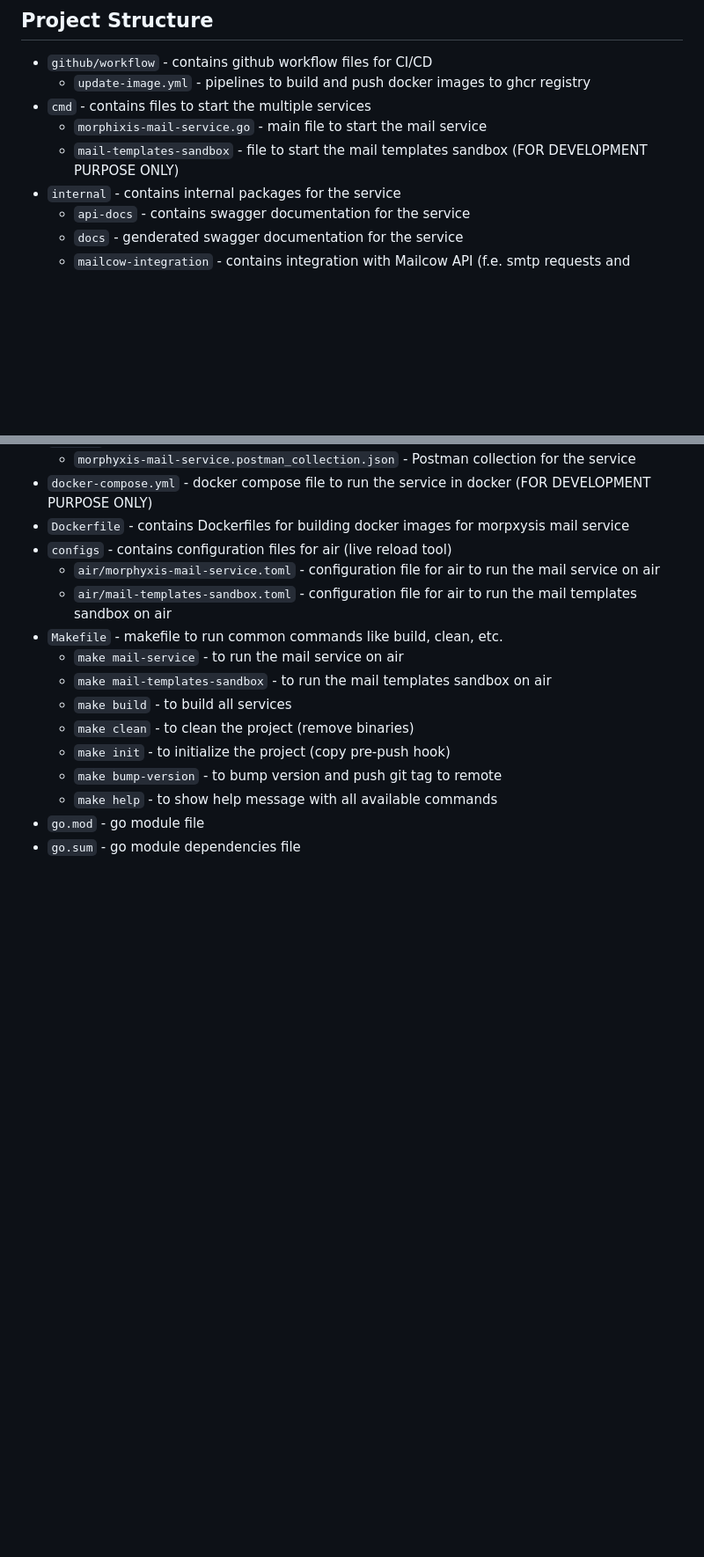
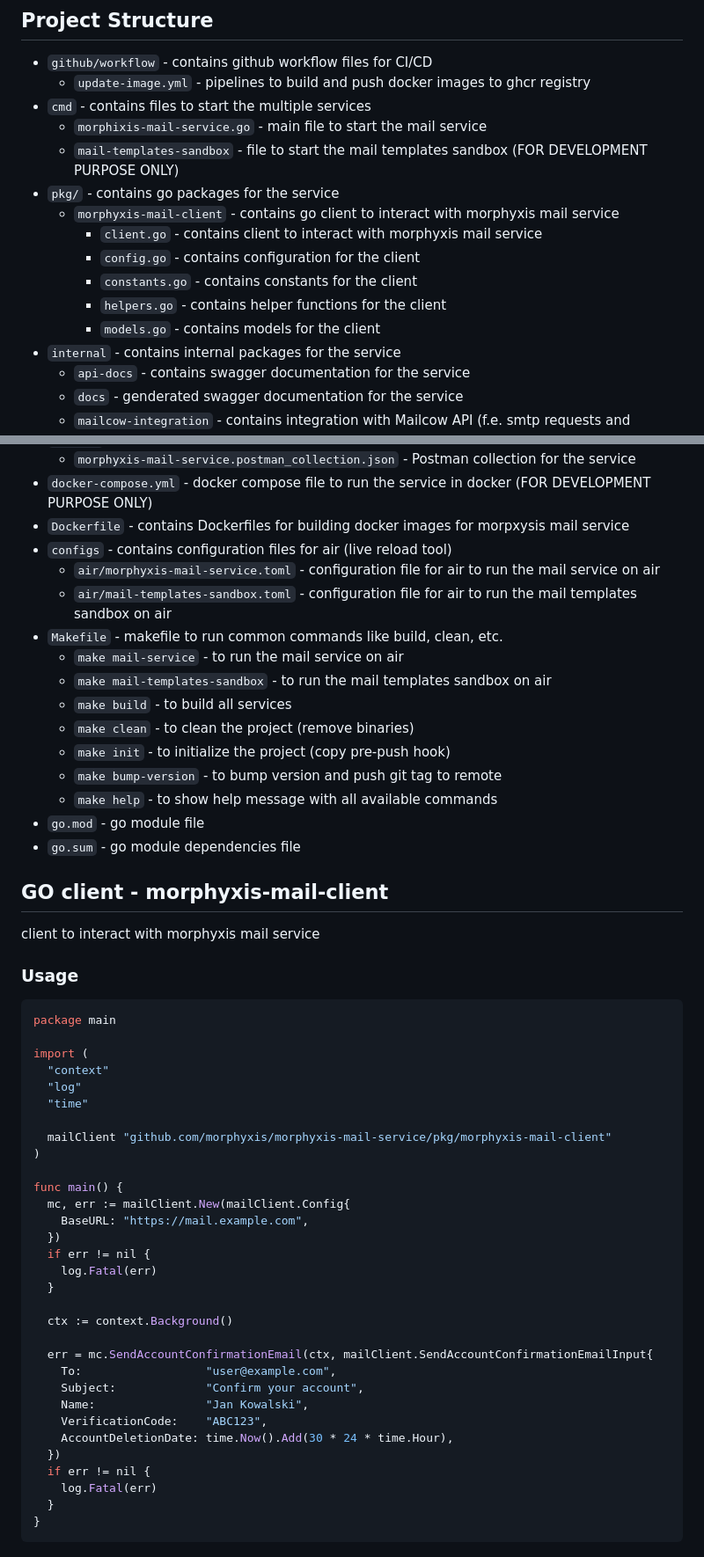
Before and after one commit to TymekGluch/Morphyxis-mail-service, a Markdown page: README.md, 2 parts joined by grey strips. Shown at 88% size. Drawn GitHub-style; blank space fills up the shorter version.

Commit message:
docs: Adjust Readme.md

````diff
--- a/README.md
+++ b/README.md
@@ -66,6 +66,13 @@ docker run -d \
 - `cmd` - contains files to start the multiple services
   - `morphixis-mail-service.go` - main file to start the mail service
   - `mail-templates-sandbox` - file to start the mail templates sandbox (FOR DEVELOPMENT PURPOSE ONLY)
+- `pkg/` - contains go packages for the service
+  - `morphyxis-mail-client` - contains go client to interact with morphyxis mail service
+    - `client.go` - contains client to interact with morphyxis mail service
+    - `config.go` - contains configuration for the client
+    - `constants.go` - contains constants for the client
+    - `helpers.go` - contains helper functions for the client
+    - `models.go` - contains models for the client
 - `internal` - contains internal packages for the service
   - `api-docs` - contains swagger documentation for the service
   - `docs` - genderated swagger documentation for the service
@@ -114,3 +121,43 @@ docker run -d \
   - `make help` - to show help message with all available commands
 - `go.mod` - go module file
 - `go.sum` - go module dependencies file
+
+## GO client - morphyxis-mail-client
+
+client to interact with morphyxis mail service
+
+### Usage
+
+```go
+package main
+
+import (
+  "context"
+  "log"
+  "time"
+
+  mailClient "github.com/morphyxis/morphyxis-mail-service/pkg/morphyxis-mail-client"
+)
+
+func main() {
+  mc, err := mailClient.New(mailClient.Config{
+    BaseURL: "https://mail.example.com",
+  })
+  if err != nil {
+    log.Fatal(err)
+  }
+
+  ctx := context.Background()
+
+  err = mc.SendAccountConfirmationEmail(ctx, mailClient.SendAccountConfirmationEmailInput{
+    To:                  "user@example.com",
+    Subject:             "Confirm your account",
+    Name:                "Jan Kowalski",
+    VerificationCode:    "ABC123",
+    AccountDeletionDate: time.Now().Add(30 * 24 * time.Hour),
+  })
+  if err != nil {
+    log.Fatal(err)
+  }
+}
+```
````
